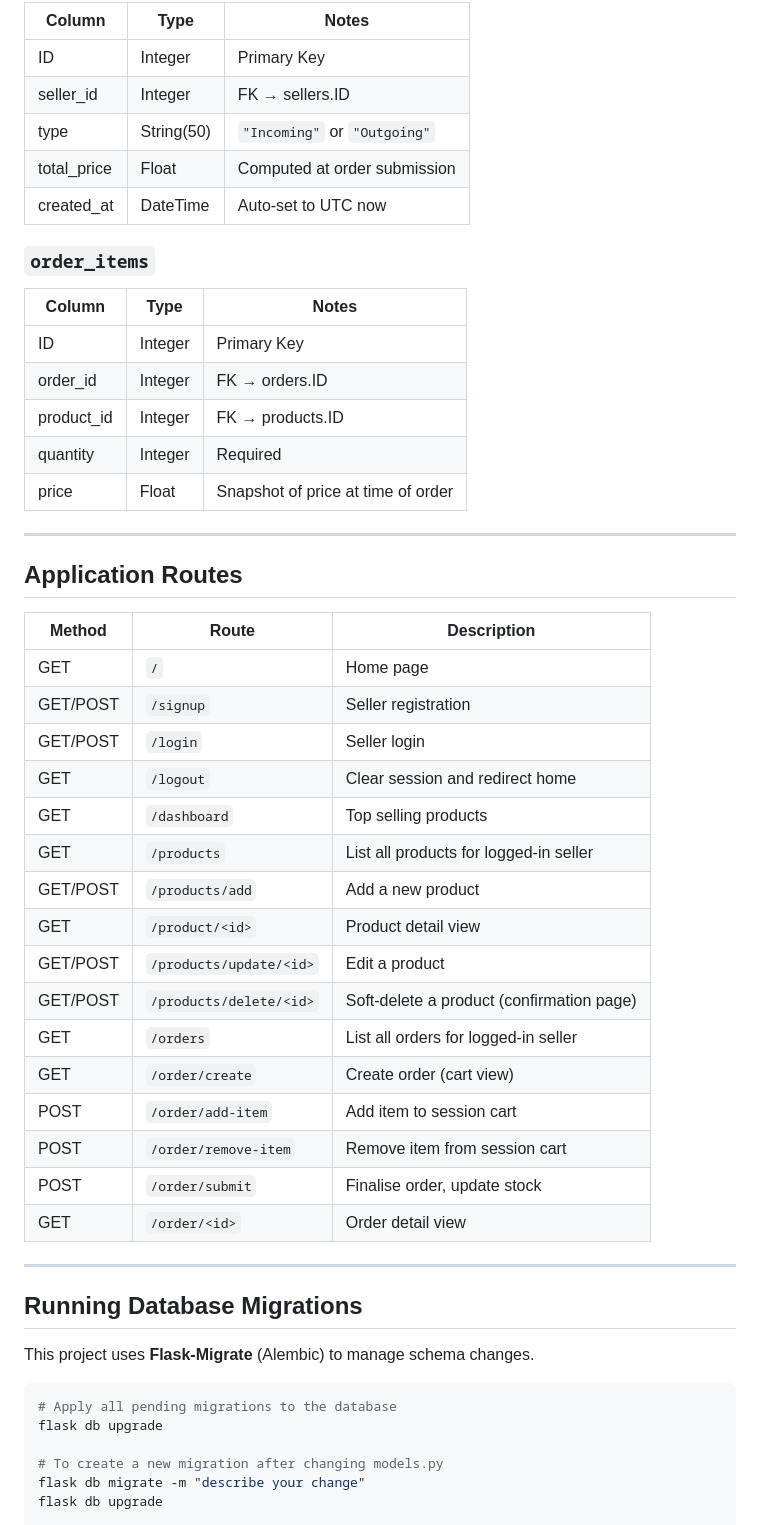
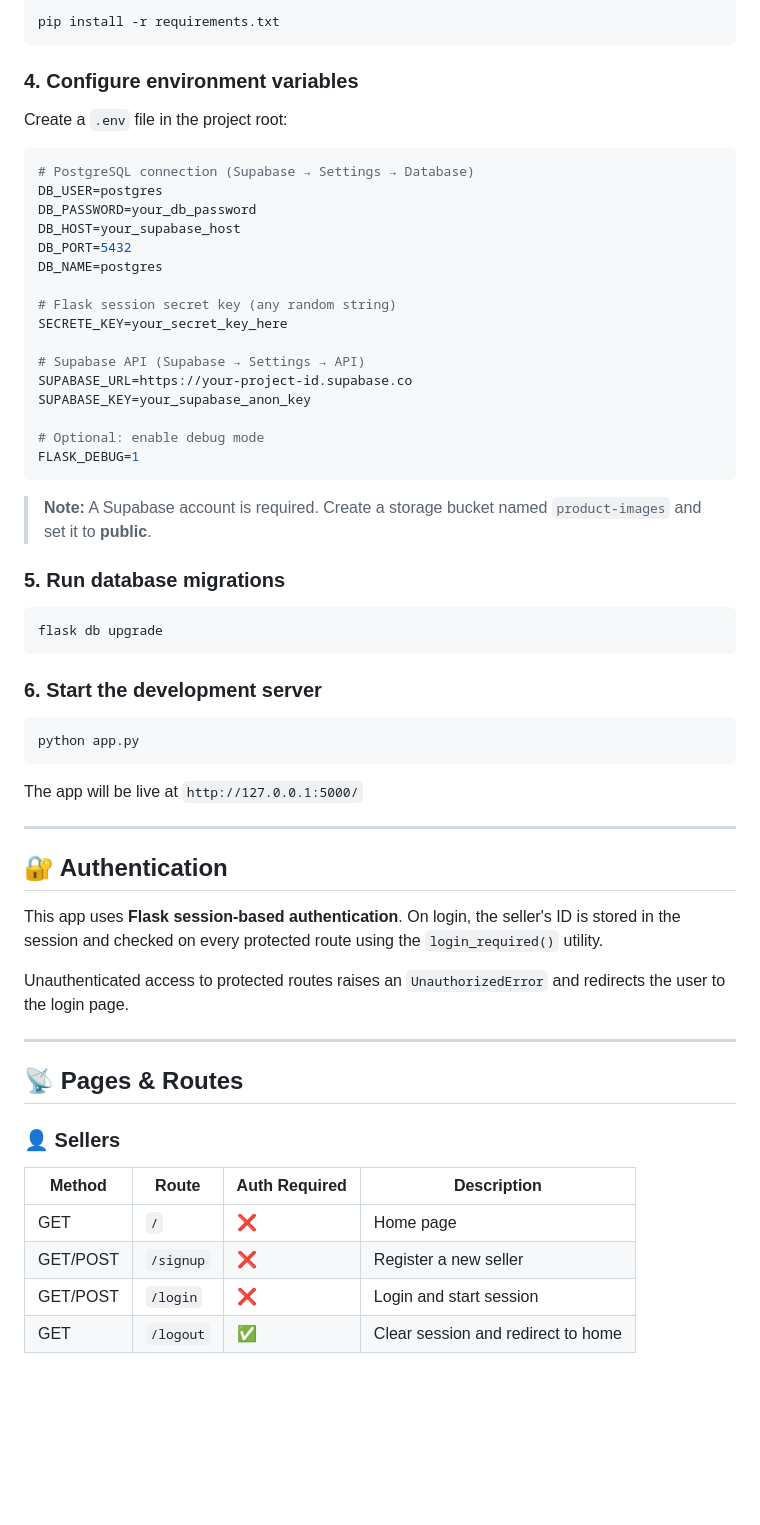
Before and after one commit to Dhyey17/InventorySystem, a Markdown page: README.md, the part around one of its changes. Rendered like a GitHub page; blank space fills up the shorter version.

````diff
--- a/README.md
+++ b/README.md
@@ -72,55 +60,65 @@ and outgoing (sales) orders — built with PostgreSQL via Supabase and image hos
 
-| Column      | Type       | Notes                        |
-|-------------|------------|------------------------------|
-| ID          | Integer    | Primary Key                  |
-| seller_id   | Integer    | FK → sellers.ID              |
-| type        | String(50) | `"Incoming"` or `"Outgoing"` |
-| total_price | Float      | Computed at order submission |
-| created_at  | DateTime   | Auto-set to UTC now          |
+```bash
+pip install -r requirements.txt
+```
 
-### `order_items`
+### 4. Configure environment variables
 
-| Column     | Type    | Notes                              |
-|------------|---------|------------------------------------|
-| ID         | Integer | Primary Key                        |
-| order_id   | Integer | FK → orders.ID                     |
-| product_id | Integer | FK → products.ID                   |
-| quantity   | Integer | Required                           |
-| price      | Float   | Snapshot of price at time of order |
+Create a `.env` file in the project root:
+
+```env
+# PostgreSQL connection (Supabase → Settings → Database)
+DB_USER=postgres
+DB_PASSWORD=your_db_password
+DB_HOST=your_supabase_host
+DB_PORT=5432
+DB_NAME=postgres
+
+# Flask session secret key (any random string)
+SECRETE_KEY=your_secret_key_here
+
+# Supabase API (Supabase → Settings → API)
+SUPABASE_URL=https://your-project-id.supabase.co
+SUPABASE_KEY=your_supabase_anon_key
+
+# Optional: enable debug mode
+FLASK_DEBUG=1
+```
+
+> **Note:** A Supabase account is required. Create a storage bucket named `product-images` and set it to **public**.
+
+### 5. Run database migrations
+
+```bash
+flask db upgrade
+```
+
+### 6. Start the development server
+
+```bash
+python app.py
+```
+
+The app will be live at `http://127.0.0.1:5000/`
 
 ---
 
-## Application Routes
+## 🔐 Authentication
 
-| Method   | Route                   | Description                               |
-|----------|-------------------------|-------------------------------------------|
-| GET      | `/`                     | Home page                                 |
-| GET/POST | `/signup`               | Seller registration                       |
-| GET/POST | `/login`                | Seller login                              |
-| GET      | `/logout`               | Clear session and redirect home           |
-| GET      | `/dashboard`            | Top selling products                      |
-| GET      | `/products`             | List all products for logged-in seller    |
-| GET/POST | `/products/add`         | Add a new product                         |
-| GET      | `/product/<id>`         | Product detail view                       |
-| GET/POST | `/products/update/<id>` | Edit a product                            |
-| GET/POST | `/products/delete/<id>` | Soft-delete a product (confirmation page) |
-| GET      | `/orders`               | List all orders for logged-in seller      |
-| GET      | `/order/create`         | Create order (cart view)                  |
-| POST     | `/order/add-item`       | Add item to session cart                  |
-| POST     | `/order/remove-item`    | Remove item from session cart             |
-| POST     | `/order/submit`         | Finalise order, update stock              |
-| GET      | `/order/<id>`           | Order detail view                         |
+This app uses **Flask session-based authentication**. On login, the seller's ID is stored in the session and checked on every protected route using the `login_required()` utility.
+
+Unauthenticated access to protected routes raises an `UnauthorizedError` and redirects the user to the login page.
 
 ---
-## Running Database Migrations
 
-This project uses **Flask-Migrate** (Alembic) to manage schema changes.
+## 📡 Pages & Routes
 
-```bash
-# Apply all pending migrations to the database
-flask db upgrade
+### 👤 Sellers
 
-# To create a new migration after changing models.py
-flask db migrate -m "describe your change"
-flask db upgrade
+| Method   | Route      | Auth Required | Description                        |
+|----------|------------|---------------|------------------------------------|
+| GET      | `/`        | ❌             | Home page                          |
+| GET/POST | `/signup`  | ❌             | Register a new seller              |
+| GET/POST | `/login`   | ❌             | Login and start session            |
+| GET      | `/logout`  | ✅             | Clear session and redirect to home |
 
````
Also changed, not shown: other parts of README.md (+147 -46 lines).
